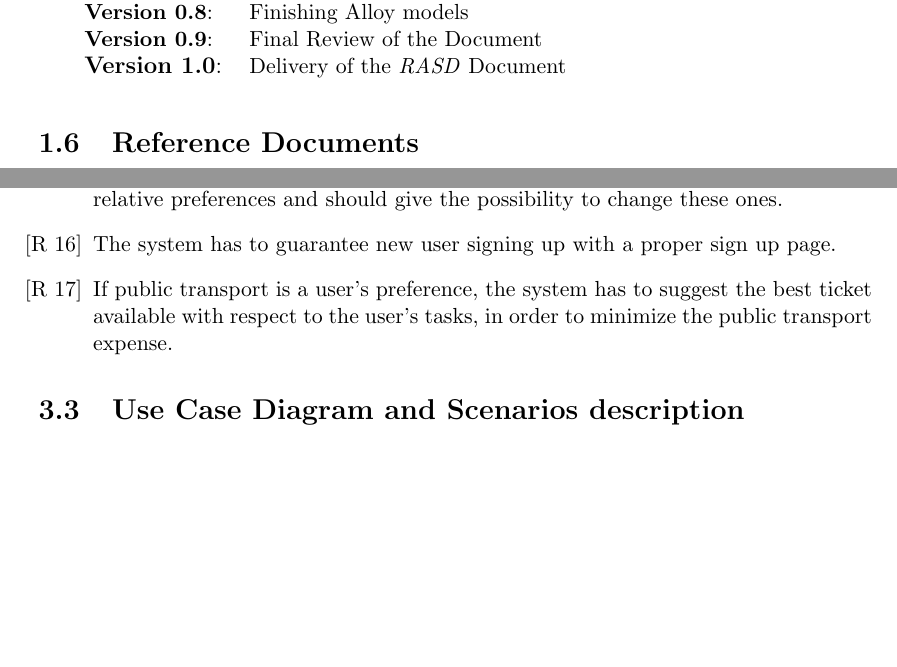
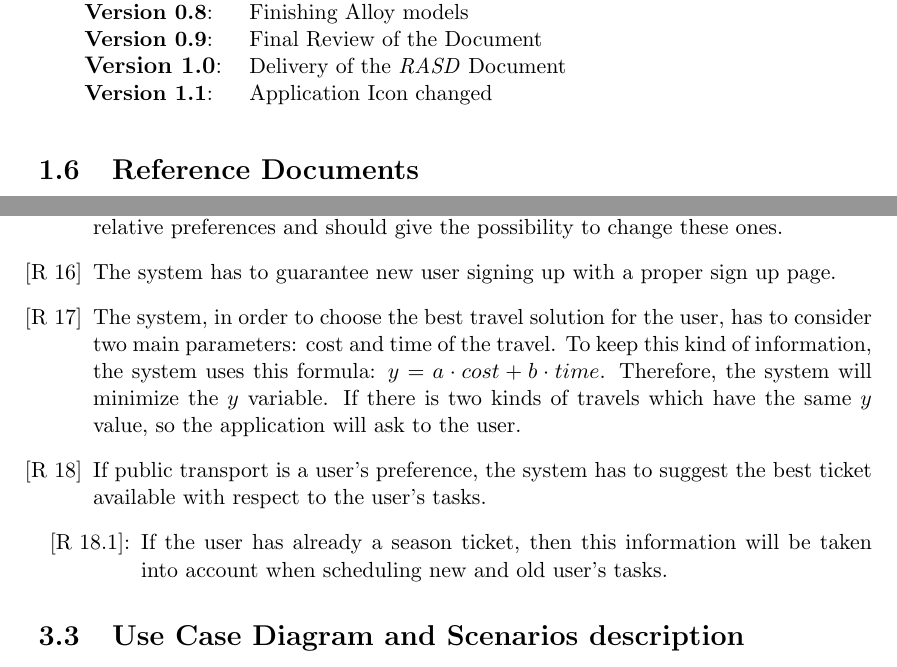
Before and after one commit to sirolf-otrebla/Travlendar-_Documentation, a LaTeX thesis (tex_doc/main.tex, which reads tex_doc/Introduction/RevisionHistory.tex, tex_doc/SpecificRequirements/FunctionalRequirements.tex): two parts of pages 9 and 22 of 53, joined at a grey line, cut so that both start at the same text, the shorter picture padded with empty space. Compiled offline with pdfLaTeX.

```diff
--- a/tex_doc/Introduction/RevisionHistory.tex
+++ b/tex_doc/Introduction/RevisionHistory.tex
@@ -26,4 +26,6 @@
 
     \large{\textbf{Version 1.0}}:   & Delivery of the \emph{RASD} Document \\
 
+    \textbf{Version 1.1}:   & Application Icon changed \\
+
 \end{tabular}
--- a/tex_doc/SpecificRequirements/FunctionalRequirements.tex
+++ b/tex_doc/SpecificRequirements/FunctionalRequirements.tex
@@ -50,7 +50,14 @@
     \item The application should permit the selection of a single task, in order to show the relative preferences and should give the possibility to change these ones.
 
     \item The system has to guarantee new user signing up with a proper sign up page.
-    \item If public transport is a user's preference, the system has to suggest the best ticket available with respect to the user's tasks, in order to minimize the public transport expense.
+
+    \item The system, in order to choose the best travel solution for the user, has to consider two main parameters: cost and time of the travel. To keep this kind of information, the system uses this formula: \( y = a \cdot cost + b \cdot time\). Therefore, the system will minimize the \(y\) variable. If there is two kinds of travels which have the same \(y\) value, so the application will ask to the user.
+
+    \item If public transport is a user's preference, the system has to suggest the best ticket available with respect to the user's tasks.
+    \begin{enumerate}[label={[}R 18.\arabic*{]}:]
+    \item If the user has already a season ticket, then this information will be taken into account when scheduling new and old user's tasks.
+    \end{enumerate}
+
 \end{requirementList}
 
 \section{Use Case Diagram and Scenarios description}
```
Also changed, not shown: tex_doc/OverallDescription/ProductFunctions.tex (+1 -1 lines), tex_doc/TitlePage.tex (+1 -1 lines), tex_doc/alloyModel/code_general.tex (+1 -1 lines), FinalDocument/rasd_document.pdf (deleted), tex_doc/Pictures/Mockups/AppCalendar.png, tex_doc/Pictures/Mockups/AppLogin.png, tex_doc/Pictures/Mockups/AppMap.png, tex_doc/Pictures/Mockups/AppMenu.png, tex_doc/Pictures/Mockups/AppTask.png, tex_doc/Pictures/Mockups/SiteCalendar.png, tex_doc/Pictures/Mockups/SiteLogin.png, tex_doc/Pictures/Mockups/SiteMap.png, tex_doc/Pictures/Mockups/SiteTask.png, 3 other files.
